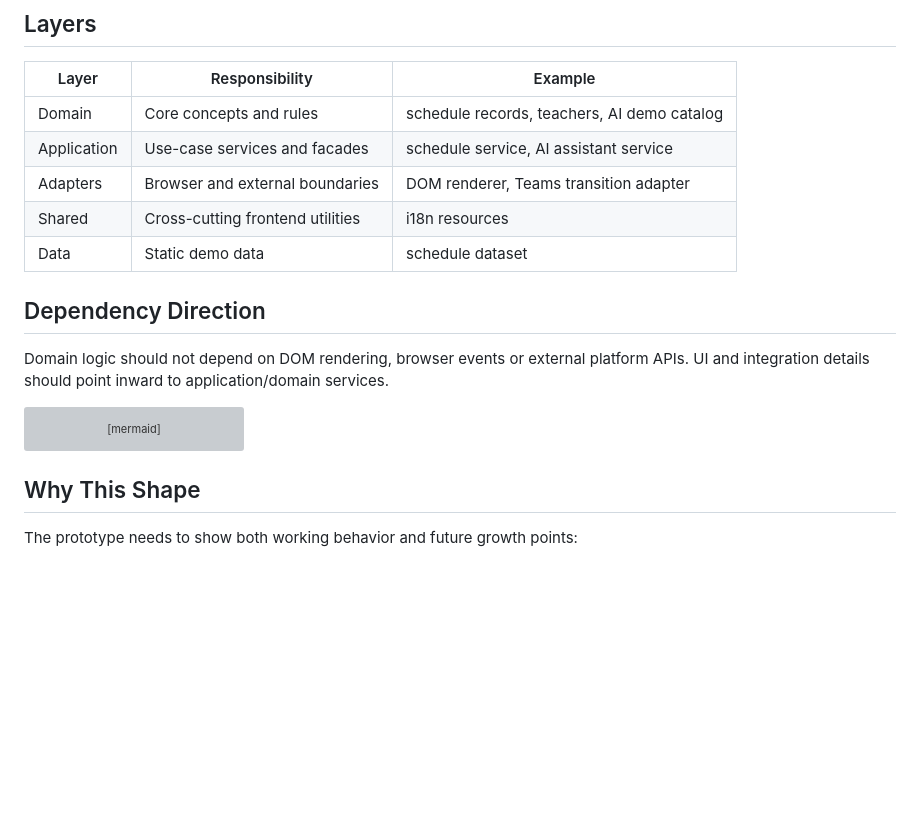
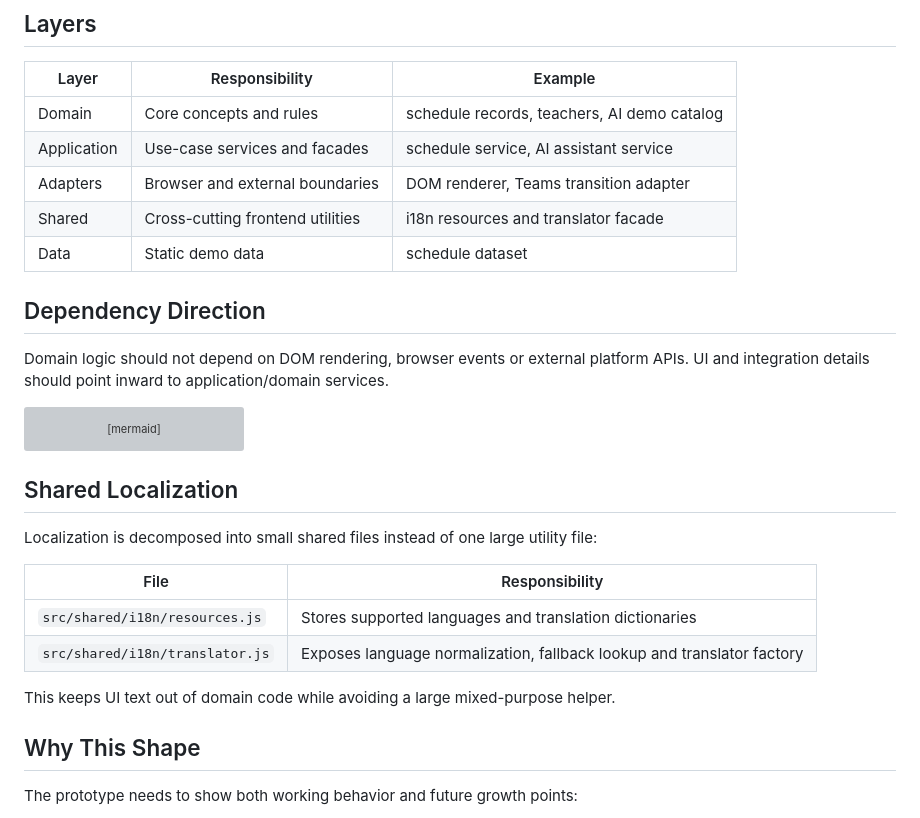
Before and after one commit to yug-infra/asystent-studenta-ai-demo, a Markdown page: docs/ARCHITECTURE.md, the part around the change. GitHub-like rendering; blank space fills up the shorter version; grey boxes are pictures that could not be loaded.

Commit message:
Document decomposed i18n foundation

````diff
--- a/docs/ARCHITECTURE.md
+++ b/docs/ARCHITECTURE.md
@@ -20,7 +20,7 @@ These documents define the behavior that later code layers should satisfy.
 | Domain | Core concepts and rules | schedule records, teachers, AI demo catalog |
 | Application | Use-case services and facades | schedule service, AI assistant service |
 | Adapters | Browser and external boundaries | DOM renderer, Teams transition adapter |
-| Shared | Cross-cutting frontend utilities | i18n resources |
+| Shared | Cross-cutting frontend utilities | i18n resources and translator facade |
 | Data | Static demo data | schedule dataset |
 
 ## Dependency Direction
@@ -35,6 +35,17 @@ flowchart TD
     TEAMS["Teams Adapter"] --> APP
     SHARED["Shared i18n/theme"] --> UI
 ```
+
+## Shared Localization
+
+Localization is decomposed into small shared files instead of one large utility file:
+
+| File | Responsibility |
+|---|---|
+| `src/shared/i18n/resources.js` | Stores supported languages and translation dictionaries |
+| `src/shared/i18n/translator.js` | Exposes language normalization, fallback lookup and translator factory |
+
+This keeps UI text out of domain code while avoiding a large mixed-purpose helper.
 
 ## Why This Shape
 
````
